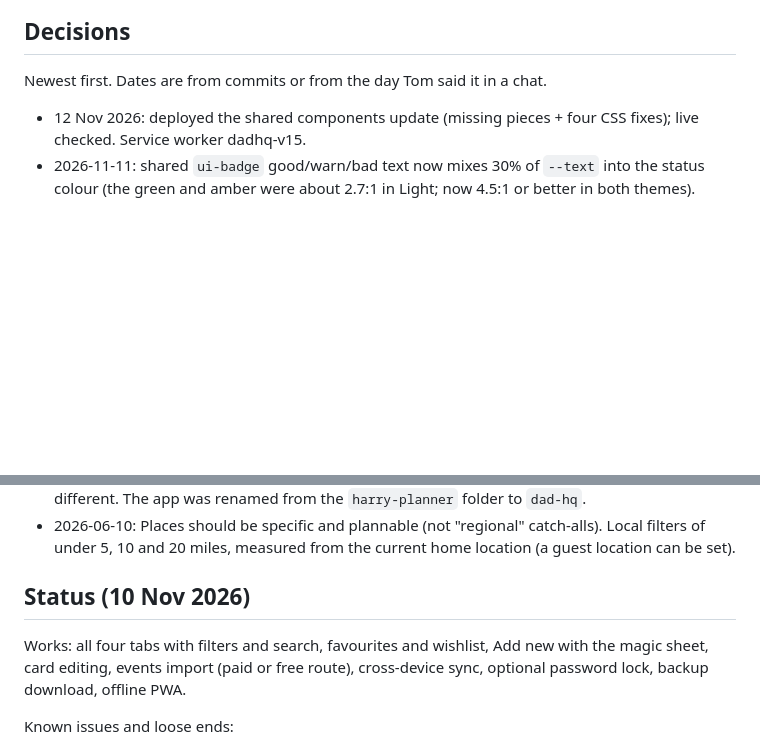
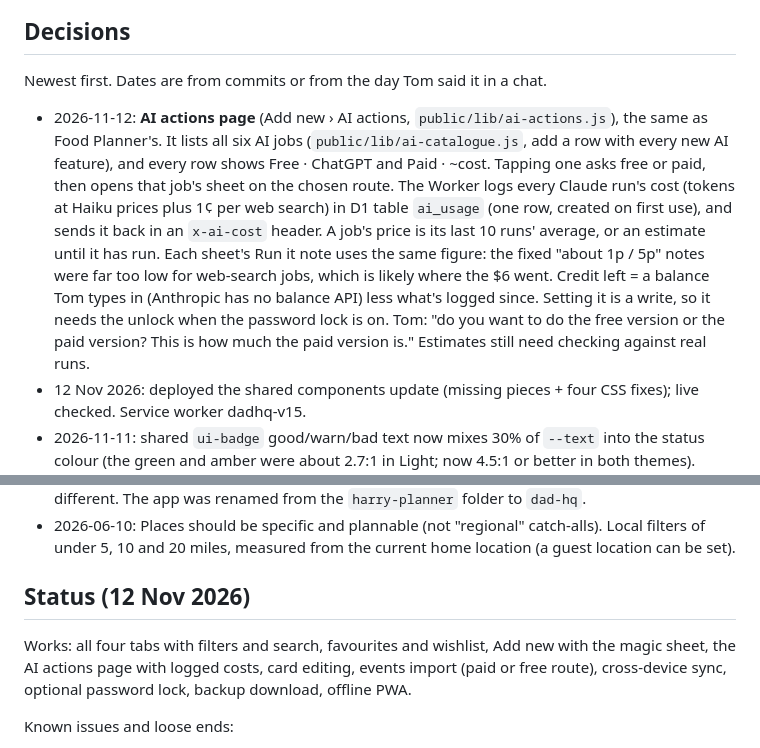
Before and after one commit to tombozza/dad-hq, a Markdown page: docs/HANDOVER.md, 2 parts joined by grey strips. Drawn GitHub-style; blank space fills up the shorter version.

Commit message:
Handover: AI actions page and cost logging
Co-Authored-By: Claude Opus 5.5 <noreply@anthropic.com>

```diff
--- a/docs/HANDOVER.md
+++ b/docs/HANDOVER.md
@@ -107,6 +107,16 @@ There is **no import**. Restoring means writing the rows back by hand.
 
 Newest first. Dates are from commits or from the day Tom said it in a chat.
 
+- 2026-11-12: **AI actions page** (Add new › AI actions, `public/lib/ai-actions.js`), the same as Food Planner's.
+  It lists all six AI jobs (`public/lib/ai-catalogue.js`, add a row with every new AI feature), and every row
+  shows Free · ChatGPT and Paid · ~cost. Tapping one asks free or paid, then opens that job's sheet on the
+  chosen route. The Worker logs every Claude run's cost (tokens at Haiku prices plus 1¢ per web search) in D1
+  table `ai_usage` (one row, created on first use), and sends it back in an `x-ai-cost` header. A job's price
+  is its last 10 runs' average, or an estimate until it has run. Each sheet's Run it note uses the same figure:
+  the fixed "about 1p / 5p" notes were far too low for web-search jobs, which is likely where the $6 went.
+  Credit left = a balance Tom types in (Anthropic has no balance API) less what's logged since. Setting it is a
+  write, so it needs the unlock when the password lock is on. Tom: "do you want to do the free version or
+  the paid version? This is how much the paid version is." Estimates still need checking against real runs.
 - 12 Nov 2026: deployed the shared components update (missing pieces + four CSS fixes); live checked. Service worker dadhq-v15.
 - 2026-11-11: shared `ui-badge` good/warn/bad text now mixes 30% of `--text` into the status colour (the green and amber were about 2.7:1 in Light; now 4.5:1 or better in both themes). Synced copy of `components.css`, deployed 11 Nov.
 - 2026-11-11: shared `--success` and `--warning` are deeper in Light (`#15803d`, `#b45309`, 5:1 on white; the old bright ones were about 3.2:1 as words) and stay bright in Dark. Synced copy of `tokens.css`.
@@ -150,10 +160,10 @@ Newest first. Dates are from commits or from the day Tom said it in a chat.
 - 2026-06-10: Places should be specific and plannable (not "regional" catch-alls). Local filters
   of under 5, 10 and 20 miles, measured from the current home location (a guest location can be set).
 
-## Status (10 Nov 2026)
+## Status (12 Nov 2026)
 
 Works: all four tabs with filters and search, favourites and wishlist, Add new with the magic
-sheet, card editing, events import (paid or free route), cross-device sync, optional password
+sheet, the AI actions page with logged costs, card editing, events import (paid or free route), cross-device sync, optional password
 lock, backup download, offline PWA.
 
 Known issues and loose ends:
```
Also changed, not shown: CLAUDE.md (+6 -0 lines).
